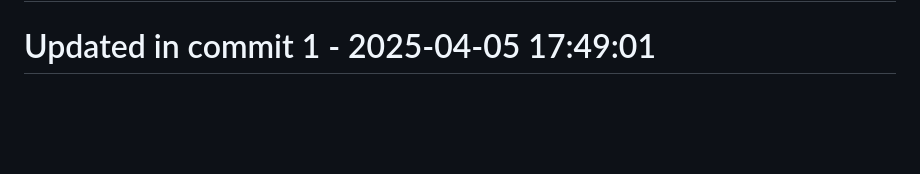
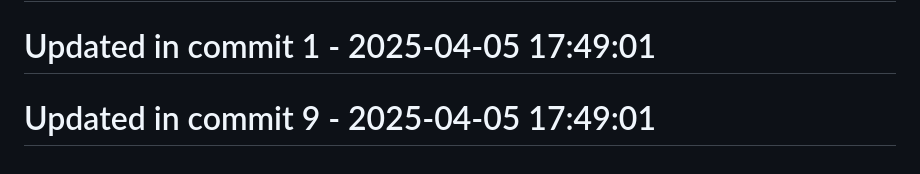
Before and after one commit to llamasearchai/llamakv, a Markdown page: README.md, the part around the change. GitHub-like rendering; blank space fills up the shorter version.

```diff
--- a/README.md
+++ b/README.md
@@ -257,3 +257,5 @@ MIT
 # Updated in commit 25 - 2025-04-05 17:17:29
 
 # Updated in commit 1 - 2025-04-05 17:49:01
+
+# Updated in commit 9 - 2025-04-05 17:49:01
```
